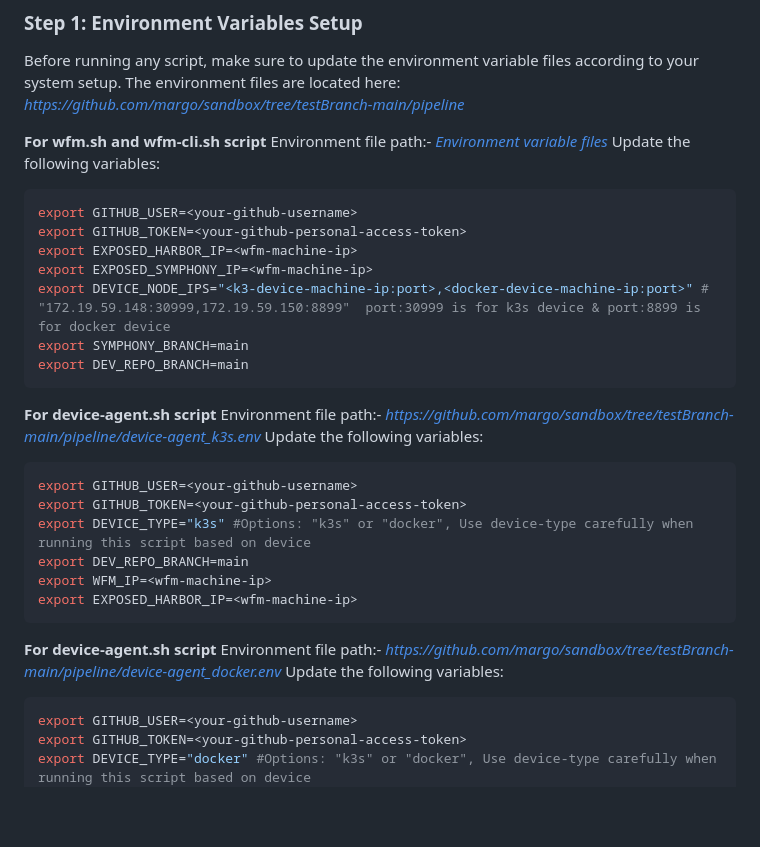
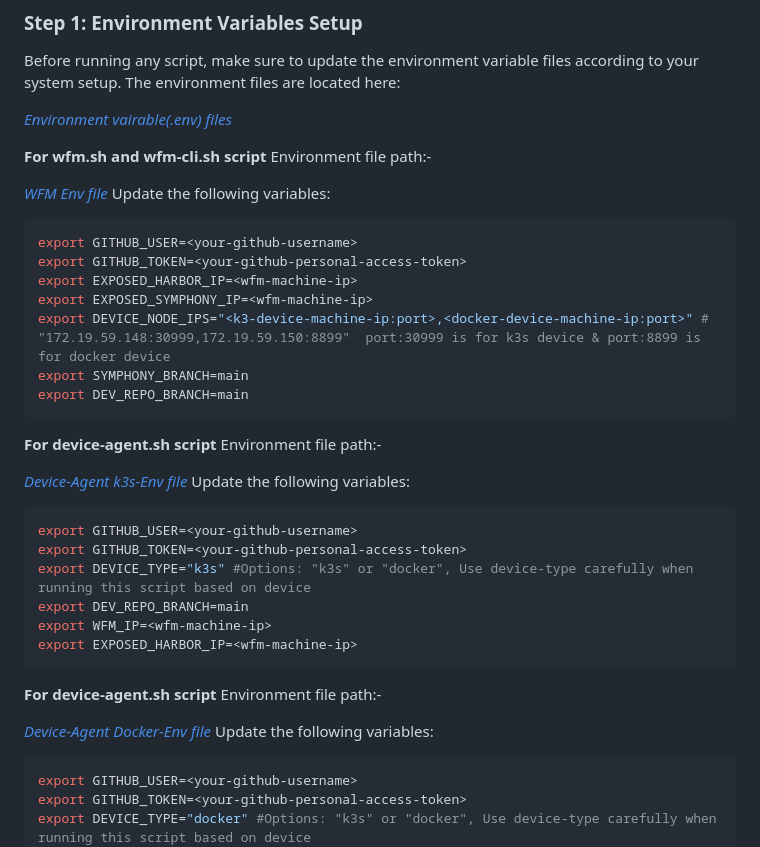
Before and after one commit to zantiu/sandbox, a Markdown page: pipeline/README.md, the part around the change. GitHub-like rendering; blank space fills up the shorter version.

Commit message:
Improve README with updated environment file links
Updated links to environment variable files for clarity.

````diff
--- a/pipeline/README.md
+++ b/pipeline/README.md
@@ -33,11 +33,13 @@ The setup consists of three main components:
 
 Before running any script, make sure to update the environment variable files according to your system setup.
 The environment files are located here:
-_https://github.com/margo/sandbox/tree/testBranch-main/pipeline_
+
+_[Environment vairable(.env) files](https://github.com/margo/sandbox/tree/testBranch-main/pipeline)_
 
 **For wfm.sh and wfm-cli.sh script**
 Environment file path:-
-_[Environment variable files](https://github.com/margo/sandbox/tree/testBranch-main/pipeline)_
+
+_[WFM Env file](https://github.com/margo/sandbox/tree/testBranch-main/pipeline/wfm.env)_
 Update the following variables:
 ```bash
 export GITHUB_USER=<your-github-username>
@@ -51,7 +53,8 @@ export DEV_REPO_BRANCH=main
 
 **For device-agent.sh script**
 Environment file path:-
-_https://github.com/margo/sandbox/tree/testBranch-main/pipeline/device-agent_k3s.env_
+
+_[Device-Agent k3s-Env file](https://github.com/margo/sandbox/tree/testBranch-main/pipeline/device-agent_k3.env)_
 Update the following variables:
 ```bash
 export GITHUB_USER=<your-github-username>
@@ -64,7 +67,8 @@ export EXPOSED_HARBOR_IP=<wfm-machine-ip>
 
 **For device-agent.sh script**
 Environment file path:-
-_https://github.com/margo/sandbox/tree/testBranch-main/pipeline/device-agent_docker.env_
+
+_[Device-Agent Docker-Env file](https://github.com/margo/sandbox/tree/testBranch-main/pipeline/device-agent_docker.env)_
 Update the following variables:
 ```bash
 export GITHUB_USER=<your-github-username>
````
